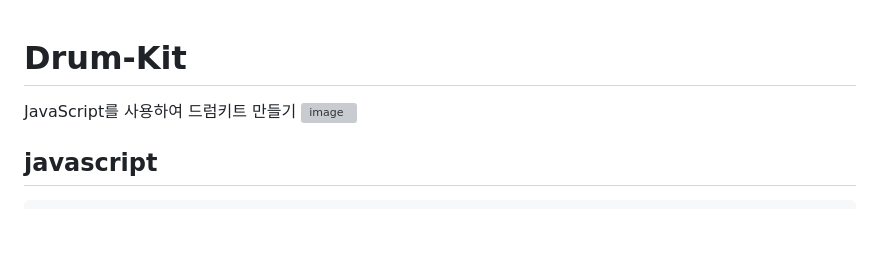
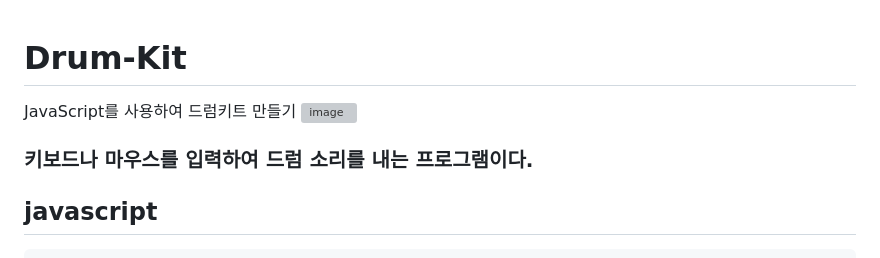
Before and after one commit to leeyongha2006/Drum-Kit, a Markdown page: README.md, the part around the change. Drawn GitHub-style; blank space fills up the shorter version; grey boxes are pictures that could not be loaded.

````diff
--- a/README.md
+++ b/README.md
@@ -2,6 +2,7 @@
 JavaScript를 사용하여 드럼키트 만들기
 ![image](https://github.com/leeyongha2006/Drum-Kit/assets/126844590/5c049c4d-c101-4d6c-90aa-6c1c23a86010)
 
+### 키보드나 마우스를 입력하여 드럼 소리를 내는 프로그램이다.
 ## javascript
 ```javascript
 const keys = Array.from(document.querySelectorAll('.key'));
````
